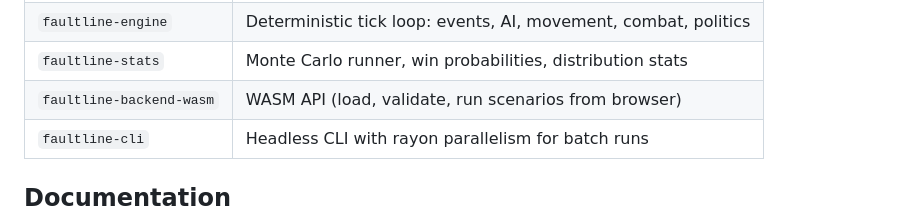
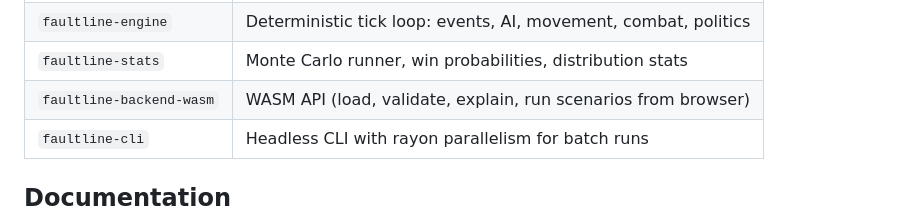
Before and after one commit to AndrewAltimit/faultline, a Markdown page: README.md, the part around the change. Drawn GitHub-style.

```diff
--- a/README.md
+++ b/README.md
@@ -71,7 +71,7 @@ faultline-types          (shared data structures — no logic, no deps)
 | `faultline-events` | Conditional event triggers, effect application, event chains |
 | `faultline-engine` | Deterministic tick loop: events, AI, movement, combat, politics |
 | `faultline-stats` | Monte Carlo runner, win probabilities, distribution stats |
-| `faultline-backend-wasm` | WASM API (load, validate, run scenarios from browser) |
+| `faultline-backend-wasm` | WASM API (load, validate, explain, run scenarios from browser) |
 | `faultline-cli` | Headless CLI with rayon parallelism for batch runs |
 
 ## Documentation
```
Also changed, not shown: docs/cli.md (+26 -0 lines), docs/testing-and-ci.md (+2 -2 lines).
